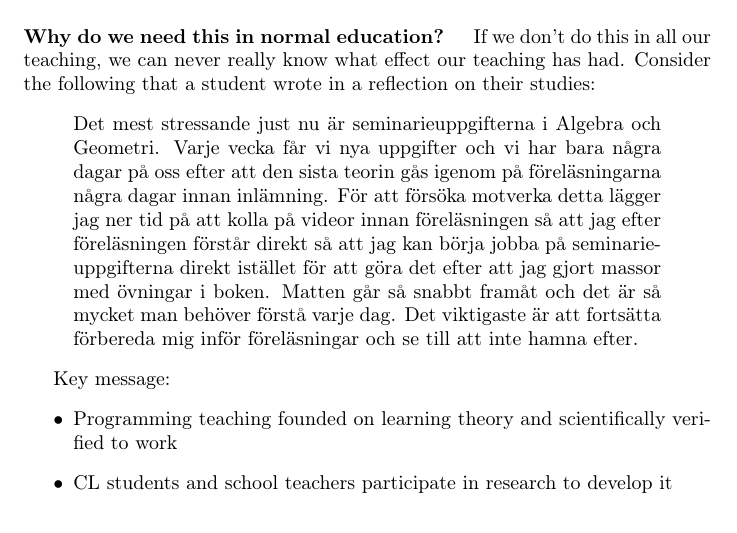
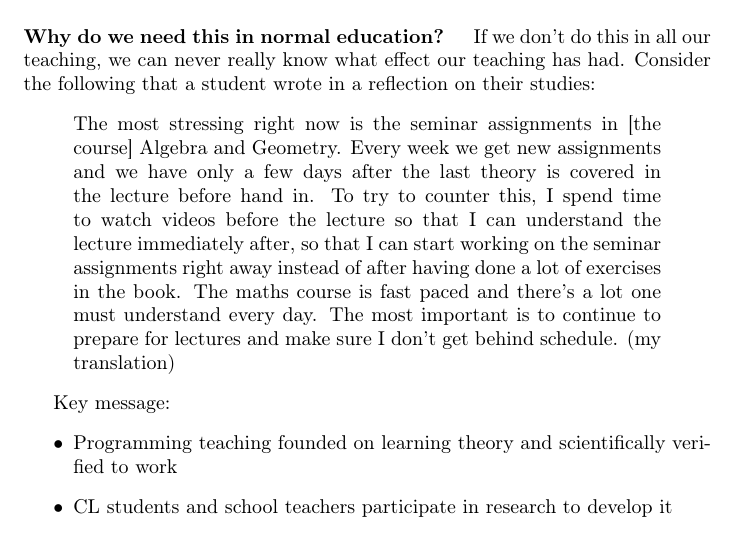
Before and after one commit to dbosk/TELS, a LaTeX paper (intro/notes.tex, which reads intro/contents.tex): part of page 2 of 4, cut so that both start at the same text. Compiled offline with pdfLaTeX.

Commit message:
Translates student quote

```diff
--- a/intro/contents.tex
+++ b/intro/contents.tex
@@ -58,18 +58,20 @@ This can easily be systematized using \ac{TEL}.
 If we don't do this in all our teaching, we can never really know what effect
 our teaching has had.
 Consider the following that a student wrote in a reflection on their studies:
-\foreignblockquote{swedish}{Det mest stressande just nu är seminarieuppgifterna
-  i Algebra och Geometri.
-  Varje vecka får vi nya uppgifter och vi har bara några dagar på oss efter att
-  den sista teorin gås igenom på föreläsningarna några dagar innan inlämning.
-  För att försöka motverka detta lägger jag ner tid på att kolla på videor
-  innan föreläsningen så att jag efter föreläsningen förstår direkt så att jag
-  kan börja jobba på seminarieuppgifterna direkt istället för att göra det
-  efter att jag gjort massor med övningar i boken.
-  Matten går så snabbt framåt och det är så mycket man behöver förstå varje
-  dag.
-  Det viktigaste är att fortsätta förbereda mig inför föreläsningar och se till
-att inte hamna efter.}
+\blockquote[my translation][.]{%
+  The most stressing right now is the seminar assignments in \textins{the
+  course} Algebra and Geometry.
+  Every week we get new assignments and we have only a few days after the last
+  theory is covered in the lecture before hand in.
+  To try to counter this, I spend time to watch videos before the lecture so
+  that I can understand the lecture immediately after, so that I can start
+  working on the seminar assignments right away instead of after having done a
+  lot of exercises in the book.
+  The maths course is fast paced and there's a lot one must understand every
+  day.
+  The most important is to continue to prepare for lectures and make sure I
+  don't get behind schedule%
+}
 
 
 Key message:
```
